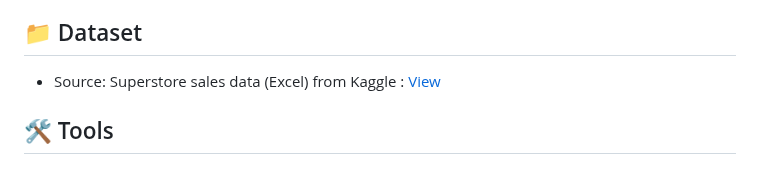
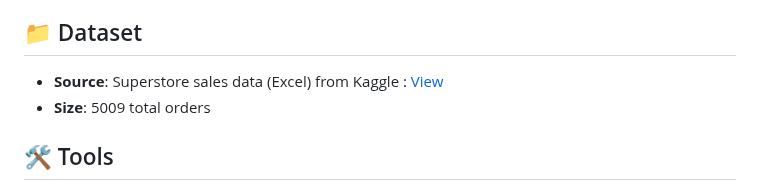
Before and after one commit to phs928/portfolio, a Markdown page: Projects - Data Analyst/Sales Performance Report/README.md, the part around the change. Drawn GitHub-style.

```diff
--- a/Projects - Data Analyst/Sales Performance Report/README.md
+++ b/Projects - Data Analyst/Sales Performance Report/README.md
@@ -22,8 +22,8 @@ An interactive Sales Report built with Python + Power BI for a profit/start-up o
 
 
 ## 📁 Dataset
-- Source: Superstore sales data (Excel) from Kaggle : [View](https://www.kaggle.com/datasets/vivek468/superstore-dataset-final)
-
+- **Source**: Superstore sales data (Excel) from Kaggle : [View](https://www.kaggle.com/datasets/vivek468/superstore-dataset-final)
+- **Size**: 5009 total orders
 
 ## 🛠️ Tools
 - Python (pandas)
```
